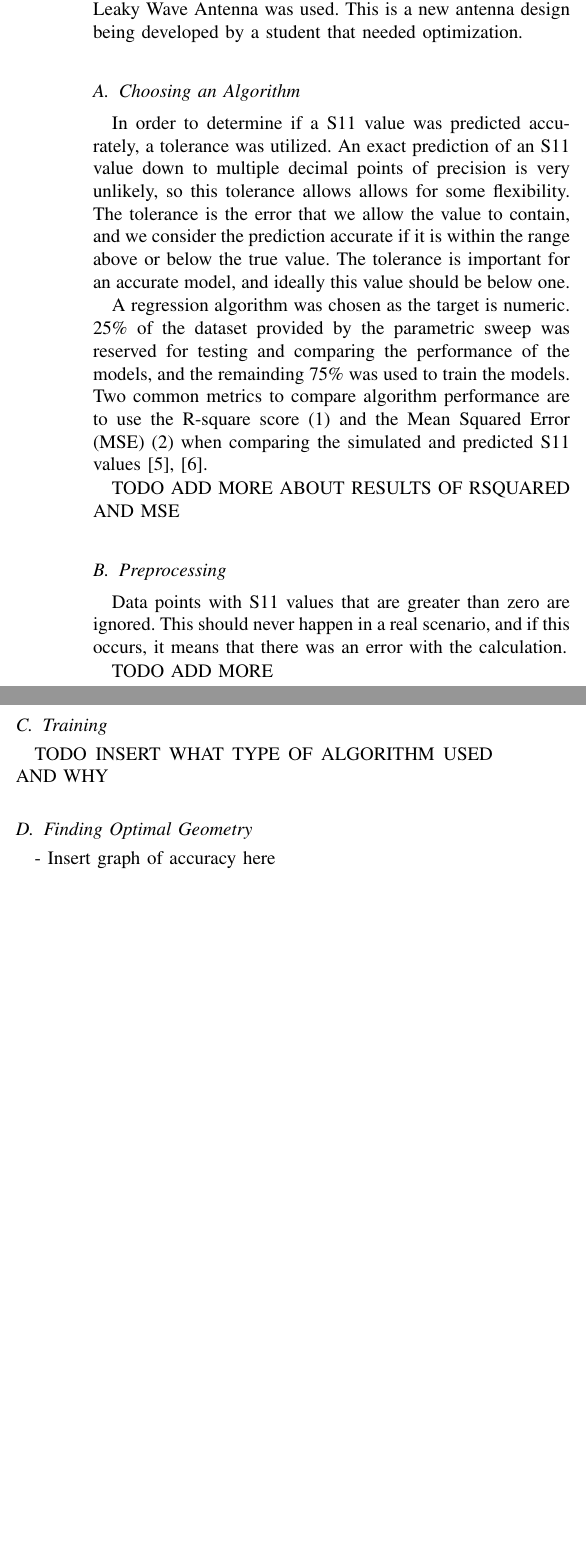
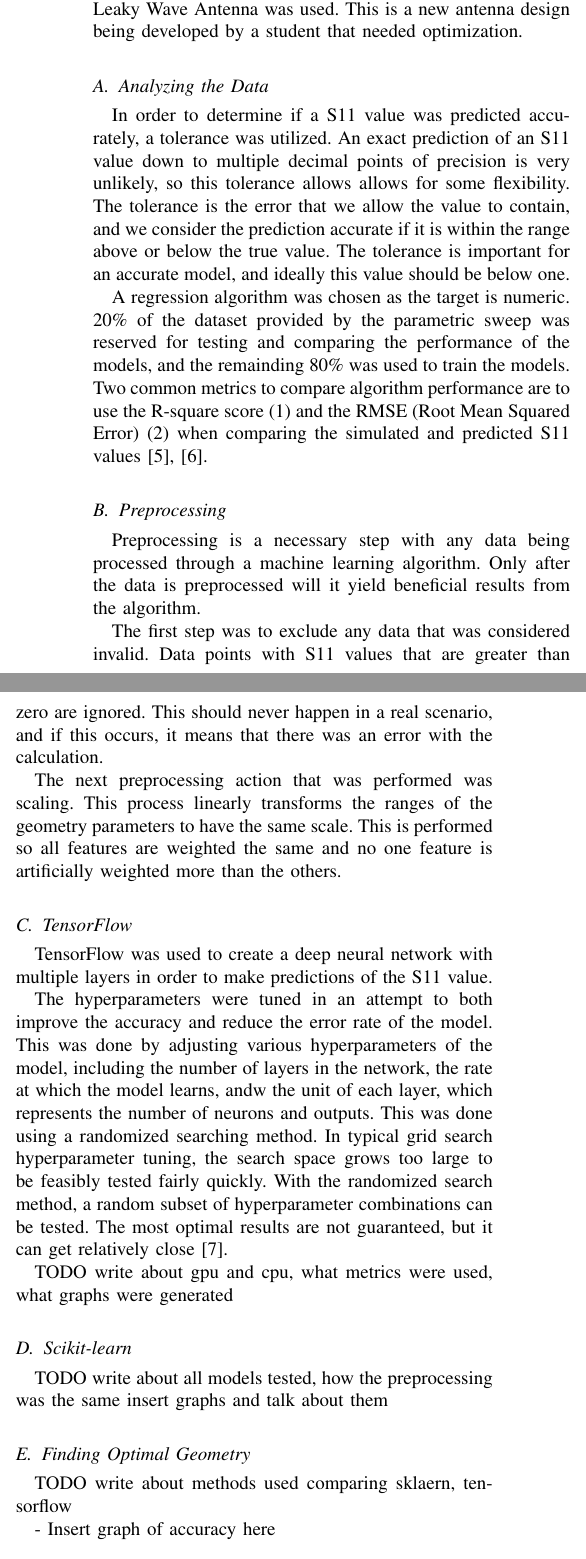
Before and after one commit to meowsome/antenna-ml, a LaTeX paper (grp/report/report.tex): two parts of the columns of page 2 of 3, joined at a grey line, cut so that both start at the same text, the shorter picture padded with empty space. Compiled offline with pdfLaTeX.

Commit message:
GRP writing: Preprocessing, methodology for tensorflow vs sklearn

```diff
--- a/grp/report/report.tex
+++ b/grp/report/report.tex
@@ -49,16 +49,16 @@ Machine learning topics with antenna design optimizations have been explored bef
 
 
 \section{Methodology}
-In order to determine the optimal antenna geometry, a machine learning algorithm was employed. This algorithm is trained on a preexisting dataset, which came from a parametric sweep performed in HFSS on the simulated antenna design. In this input data, each row represents a combination of geometry dimensions, frequency, and an associated S11 value. The features, or independent variables, of this problem are the geometry dimensions and frequency. The targets, or dependent variables, are the S11 values.
+In order to determine the optimal antenna geometry, a machine learning algorithm was employed. This algorithm is trained with a supervised learning method on a preexisting dataset. This dataset came from a parametric sweep performed in HFSS on the simulated antenna design. In this input data, each row represents a combination of geometry dimensions, frequency, and an associated S11 value. The features, or independent variables, of this problem are the geometry dimensions and frequency. The targets, or dependent variables, are the S11 values.
 
 Previously, small increments of data would have to be simulated by the parametric sweep and manually inspected for performance, which takes a lot of time to perform. Training the machine learning model on data with larger increments allows for a shorter simulation time, since the model will fill in the gaps with predictions. It also aids in providing a better guess of an optimal algorithm for a particular performance, helping optimize the antenna faster.
 
 For the development of the algorithm, a Grounded CPW Leaky Wave Antenna was used. This is a new antenna design being developed by a student that needed optimization.
 
-\subsection{Choosing an Algorithm}
+\subsection{Analyzing the Data}
 In order to determine if a S11 value was predicted accurately, a tolerance was utilized. An exact prediction of an S11 value down to multiple decimal points of precision is very unlikely, so this tolerance allows allows for some flexibility. The tolerance is the error that we allow the value to contain, and we consider the prediction accurate if it is within the range above or below the true value. The tolerance is important for an accurate model, and ideally this value should be below one.
 
-A regression algorithm was chosen as the target is numeric. 25\% of the dataset provided by the parametric sweep was reserved for testing and comparing the performance of the models, and the remainding 75\% was used to train the models. Two common metrics to compare algorithm performance are to use the R-square score~\eqref{eq:rsquared} and the Mean Squared Error (MSE)~\eqref{eq:mse} when comparing the simulated and predicted S11 values~\cite{haque_machine_2023,m_el-kenawy_optimized_2022}.
+A regression algorithm was chosen as the target is numeric. 20\% of the dataset provided by the parametric sweep was reserved for testing and comparing the performance of the models, and the remainding 80\% was used to train the models. Two common metrics to compare algorithm performance are to use the R-square score~\eqref{eq:rsquared} and the RMSE (Root Mean Squared Error)~\eqref{eq:rmse} when comparing the simulated and predicted S11 values~\cite{haque_machine_2023,m_el-kenawy_optimized_2022}.
 
 \begin{figure}
     \begin{equation}
@@ -66,26 +66,35 @@ A regression algorithm was chosen as the target is numeric. 25\% of the dataset
         \label{eq:rsquared}
     \end{equation}
     \begin{equation}
-        {MSE} = \frac{1}{n} \sum_{i=1}^{n}(y_i - \hat{y}_i)^2
-        \label{eq:mse}
+        {RMSE} = \sqrt(\frac{1}{n} \sum_{i=1}^{n}(y_i - \hat{y}_i)^2)
+        \label{eq:rmse}
     \end{equation}
-    \caption{Formulas for R-squared and Mean Squared Error (MSE)}
+    \caption{Formulas for R-squared and RMSE}
 \end{figure}
 
 
-TODO ADD MORE ABOUT RESULTS OF RSQUARED AND MSE
 
 \subsection{Preprocessing}
-Data points with S11 values that are greater than zero are ignored. This should never happen in a real scenario, and if this occurs, it means that there was an error with the calculation.
+Preprocessing is a necessary step with any data being processed through a machine learning algorithm. Only after the data is preprocessed will it yield beneficial results from the algorithm.
 
-TODO ADD MORE
+The first step was to exclude any data that was considered invalid. Data points with S11 values that are greater than zero are ignored. This should never happen in a real scenario, and if this occurs, it means that there was an error with the calculation.
 
-\subsection{Training}
+The next preprocessing action that was performed was scaling. This process linearly transforms the ranges of the geometry parameters to have the same scale. This is performed so all features are weighted the same and no one feature is artificially weighted more than the others.
 
-TODO INSERT WHAT TYPE OF ALGORITHM USED AND WHY
+\subsection{TensorFlow}
+TensorFlow was used to create a deep neural network with multiple layers in order to make predictions of the S11 value.
+
+The hyperparameters were tuned in an attempt to both improve the accuracy and reduce the error rate of the model. This was done by adjusting various hyperparameters of the model, including the number of layers in the network, the rate at which the model learns, andw the unit of each layer, which represents the number of neurons and outputs. This was done using a randomized searching method. In typical grid search hyperparameter tuning, the search space grows too large to be feasibly tested fairly quickly. With the randomized search method, a random subset of hyperparameter combinations can be tested. The most optimal results are not guaranteed, but it can get relatively close~\cite{omalley2019kerastuner}.
+
+TODO write about gpu and cpu, what metrics were used, what graphs were generated
+
+\subsection{Scikit-learn}
+
+
+TODO write about all models tested, how the preprocessing was the same insert graphs and talk about them
 
 \subsection{Finding Optimal Geometry}
-
+TODO write about methods used comparing sklaern, tensorflow
 
 
 \begin{figure*}[!t]
```
Also changed, not shown: grp/report/refs.bib (+7 -0 lines).
